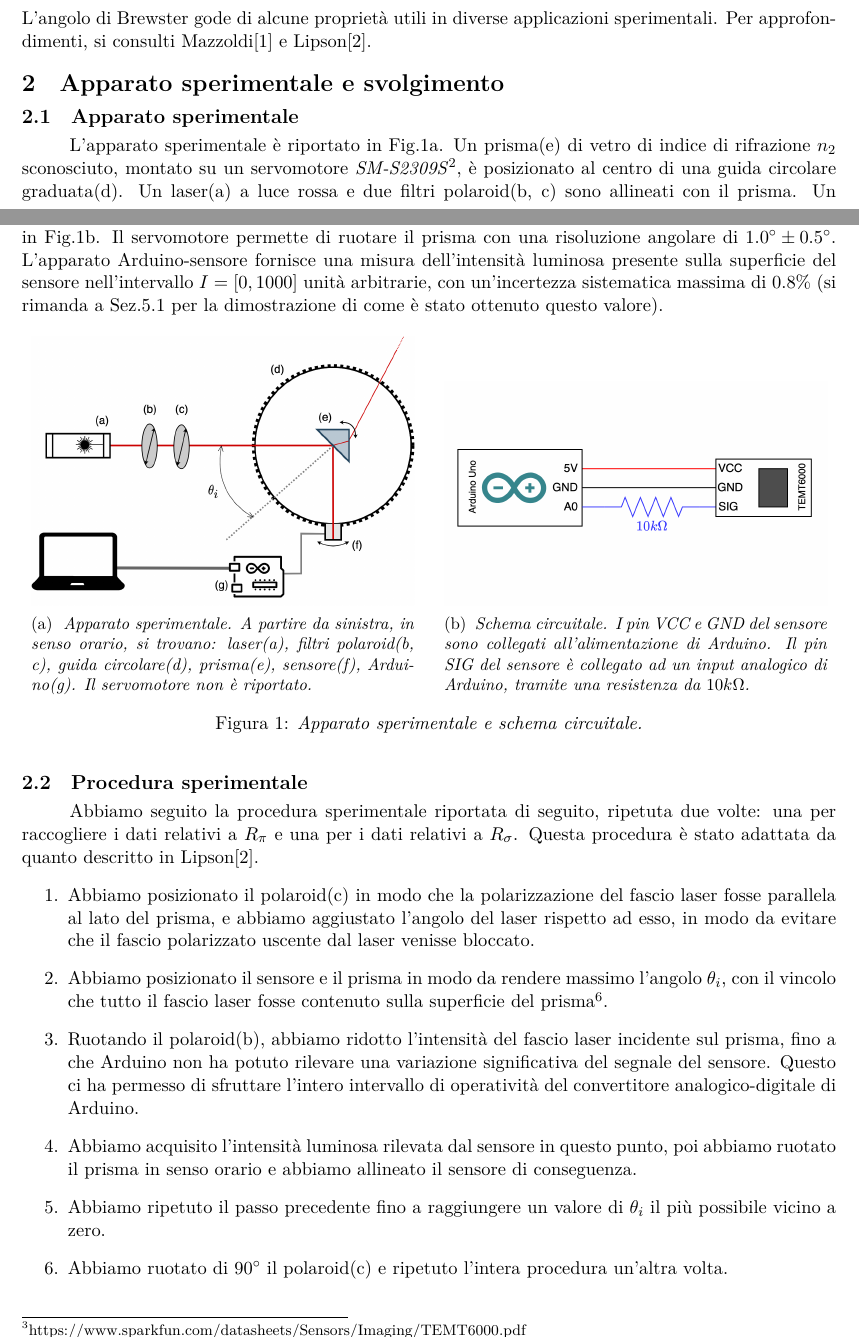
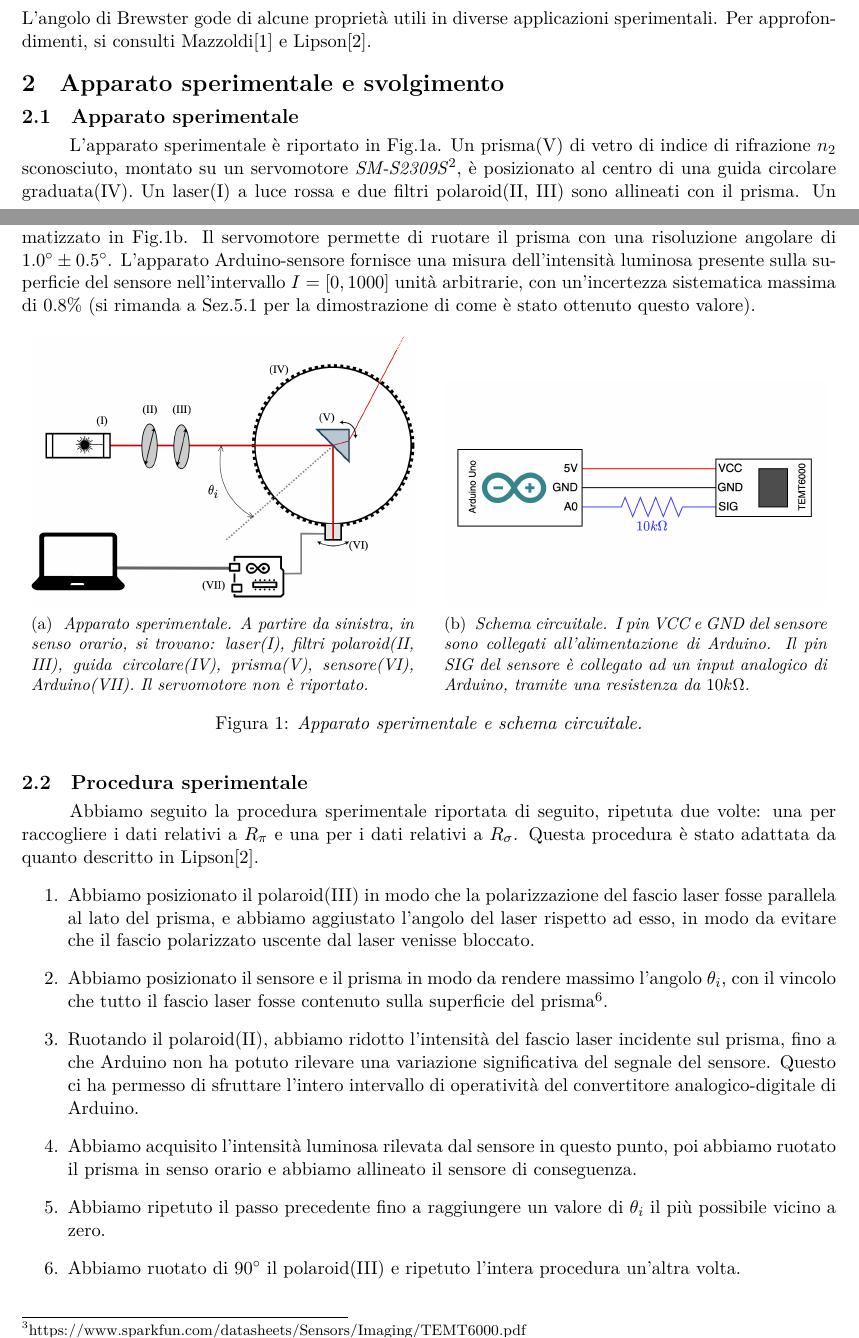
Before and after one commit to P2-718na/fresnel-coefficients-experiment, a LaTeX paper (docs/report/report.tex, which reads docs/report/sections/03-apparato-e-svolgimento.tex): two parts of pages 1 and 2 of 6, joined at a grey line, cut so that both start at the same text. Compiled offline with LuaLaTeX.

Commit message:
Fix little details once again

```diff
--- a/docs/report/report.tex
+++ b/docs/report/report.tex
@@ -38,6 +38,9 @@
   \CatchFileEdef{\temp}{"|kpsewhich --var-value #2"}{\endlinechar=-1}%
   \if\relax\detokenize{#1}\relax\temp\else\let#1\temp\fi}
 
+% Roman numerals
+\newcommand{\rom}[1]{\uppercase\expandafter{\romannumeral #1\relax}}
+
 \begin{document}
 
 
--- a/docs/report/sections/03-apparato-e-svolgimento.tex
+++ b/docs/report/sections/03-apparato-e-svolgimento.tex
@@ -1,10 +1,10 @@
 \subsection{Apparato sperimentale}\label{subsec:apparato-sperimentale}
   L’apparato sperimentale è riportato in Fig.\ref{fig:apparato-strumentale}.
-  Un prisma(e) di vetro di indice di rifrazione $n_2$ sconosciuto, montato su un servomotore \emph{SM-S2309S}\footnote{http://descargas.cetronic.es/microservo.pdf},
-  è posizionato al centro di una guida circolare graduata(d).
-  Un laser(a) a luce rossa e due filtri polaroid(b, c) sono
-  allineati con il prisma. Un sensore di intensità luminosa(f) \emph{TEMT6000}\footnote{https://www.sparkfun.com/datasheets/Sensors/Imaging/TEMT6000.pdf},
-  collegato ad un microcontrollore(g) \emph{Arduino Uno (ATmega328)}\footnote{http://store.arduino.cc/products/arduino-uno-rev3}%
+  Un prisma(\rom{5}) di vetro di indice di rifrazione $n_2$ sconosciuto, montato su un servomotore \emph{SM-S2309S}\footnote{http://descargas.cetronic.es/microservo.pdf},
+  è posizionato al centro di una guida circolare graduata(\rom{4}).
+  Un laser(\rom{1}) a luce rossa e due filtri polaroid(\rom{2}, \rom{3}) sono
+  allineati con il prisma. Un sensore di intensità luminosa(\rom{6}) \emph{TEMT6000}\footnote{https://www.sparkfun.com/datasheets/Sensors/Imaging/TEMT6000.pdf},
+  collegato ad un microcontrollore(\rom{7}) \emph{Arduino Uno (ATmega328)}\footnote{http://store.arduino.cc/products/arduino-uno-rev3}%
   \footnote{Da qui in avanti, si userà il nome abbreviato \emph{Arduino} al posto di \emph{Arduino Uno} per riferirsi al microcontrollore.},
   è libero di ruotare lungo la guida.
   Il circuito che collega \emph{Arduino} e sensore è schematizzato in Fig.\ref{fig:diagramma-circuito}.
@@ -22,8 +22,8 @@
       \caption{
         \emph{
           Apparato sperimentale. A partire da sinistra, in senso orario,
-          si trovano: laser(a), filtri polaroid(b, c), guida circolare(d),
-          prisma(e), sensore(f), Arduino(g). Il servomotore non è riportato.
+          si trovano: laser(\rom{1}), filtri polaroid(\rom{2}, \rom{3}), guida circolare(\rom{4}),
+          prisma(\rom{5}), sensore(\rom{6}), Arduino(\rom{7}). Il servomotore non è riportato.
         }
       }
       \label{fig:apparato-strumentale}
@@ -50,7 +50,7 @@
   a $R_\sigma$. Questa procedura è stato adattata da quanto descritto in Lipson\cite{lipson20}.
   \begin{enumerate}
     \item%
-      Abbiamo posizionato il polaroid(c) in modo che la polarizzazione del
+      Abbiamo posizionato il polaroid(\rom{3}) in modo che la polarizzazione del
       fascio laser fosse parallela al lato del prisma, e abbiamo aggiustato l'angolo
       del laser rispetto ad esso, in modo da evitare che il fascio
       polarizzato uscente dal laser venisse bloccato.
@@ -62,7 +62,7 @@
       $a$ supera la lunghezza del lato del prisma, le equazioni \eqref{eq:fresnel-eq-p} e \eqref{eq:fresnel-eq-s} perdono
       la loro validità.}.
     \item%
-      Ruotando il polaroid(b), abbiamo ridotto l’intensità del fascio laser
+      Ruotando il polaroid(\rom{2}), abbiamo ridotto l’intensità del fascio laser
       incidente sul prisma, fino a che Arduino non ha potuto rilevare una
       variazione significativa del segnale del sensore.
       Questo ci ha permesso di sfruttare l'intero intervallo di operatività del convertitore analogico-digitale di Arduino.
@@ -74,7 +74,7 @@
       Abbiamo ripetuto il passo precedente fino a raggiungere un valore di $\theta_i$
       il più possibile vicino a zero.
     \item%
-      Abbiamo ruotato di $90^\circ$ il polaroid(c) e ripetuto l'intera
+      Abbiamo ruotato di $90^\circ$ il polaroid(\rom{3}) e ripetuto l'intera
       procedura un'altra volta.
   \end{enumerate}
   %
```
Also changed, not shown: assets/instrumental-apparatus.png.
